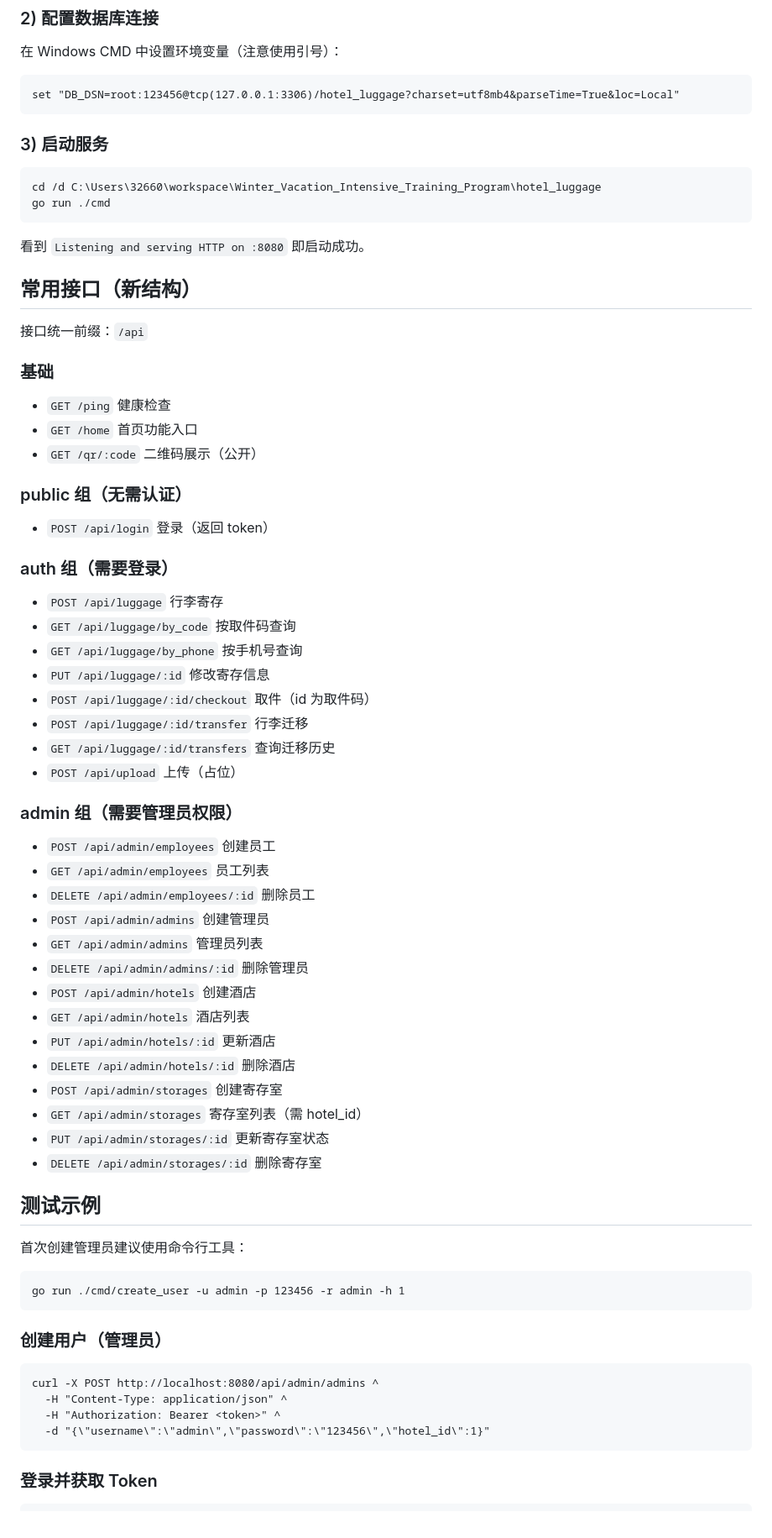
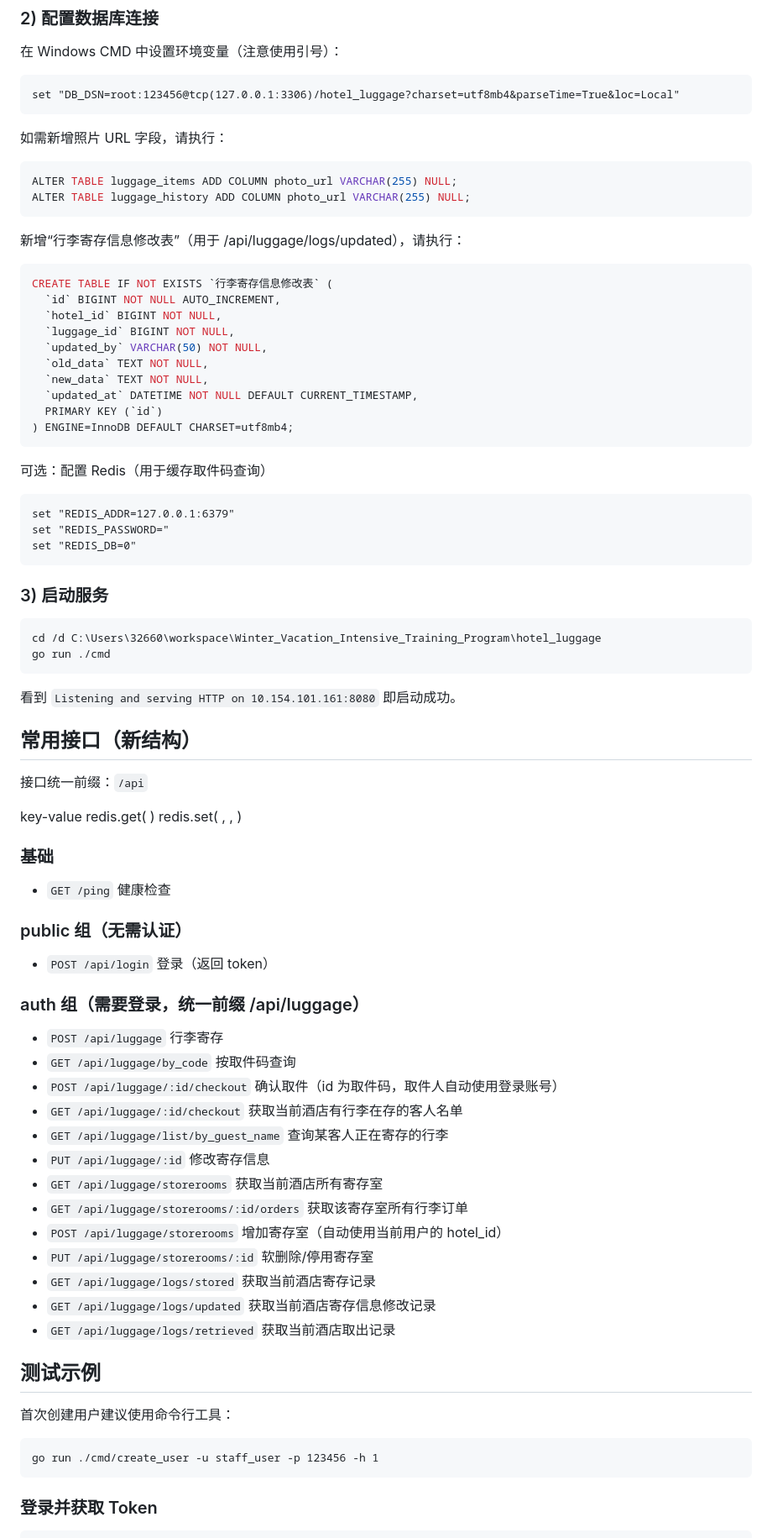
Before and after one commit to Zhengxin-Yu/Winter_Vacation_Intensive_Training_Program, a Markdown page: README.md, the part around one of its changes. Shown at 84% size. Drawn GitHub-style.

````diff
--- a/README.md
+++ b/README.md
@@ -54,67 +54,78 @@ USE hotel_luggage;
 set "DB_DSN=root:123456@tcp(127.0.0.1:3306)/hotel_luggage?charset=utf8mb4&parseTime=True&loc=Local"
 ```
 
+如需新增照片 URL 字段，请执行：
+```sql
+ALTER TABLE luggage_items ADD COLUMN photo_url VARCHAR(255) NULL;
+ALTER TABLE luggage_history ADD COLUMN photo_url VARCHAR(255) NULL;
+```
+
+新增“行李寄存信息修改表”（用于 /api/luggage/logs/updated），请执行：
+```sql
+CREATE TABLE IF NOT EXISTS `行李寄存信息修改表` (
+  `id` BIGINT NOT NULL AUTO_INCREMENT,
+  `hotel_id` BIGINT NOT NULL,
+  `luggage_id` BIGINT NOT NULL,
+  `updated_by` VARCHAR(50) NOT NULL,
+  `old_data` TEXT NOT NULL,
+  `new_data` TEXT NOT NULL,
+  `updated_at` DATETIME NOT NULL DEFAULT CURRENT_TIMESTAMP,
+  PRIMARY KEY (`id`)
+) ENGINE=InnoDB DEFAULT CHARSET=utf8mb4;
+```
+
+可选：配置 Redis（用于缓存取件码查询）
+```bat
+set "REDIS_ADDR=127.0.0.1:6379"
+set "REDIS_PASSWORD="
+set "REDIS_DB=0"
+```
+
 ### 3) 启动服务
 ```bat
 cd /d C:\Users\32660\workspace\Winter_Vacation_Intensive_Training_Program\hotel_luggage
 go run ./cmd
 ```
 
-看到 `Listening and serving HTTP on :8080` 即启动成功。
+看到 `Listening and serving HTTP on 10.154.101.161:8080` 即启动成功。
 
 ## 常用接口（新结构）
 
 接口统一前缀：`/api`
 
+key-value
+redis.get( )
+redis.set( , , )
+
+
 ### 基础
 - `GET /ping` 健康检查
-- `GET /home` 首页功能入口
-- `GET /qr/:code` 二维码展示（公开）
 
 ### public 组（无需认证）
 - `POST /api/login` 登录（返回 token）
 
-### auth 组（需要登录）
+### auth 组（需要登录，统一前缀 /api/luggage）
 - `POST /api/luggage` 行李寄存
 - `GET /api/luggage/by_code` 按取件码查询
-- `GET /api/luggage/by_phone` 按手机号查询
+- `POST /api/luggage/:id/checkout` 确认取件（id 为取件码，取件人自动使用登录账号）
+- `GET /api/luggage/:id/checkout` 获取当前酒店有行李在存的客人名单
+- `GET /api/luggage/list/by_guest_name` 查询某客人正在寄存的行李
 - `PUT /api/luggage/:id` 修改寄存信息
-- `POST /api/luggage/:id/checkout` 取件（id 为取件码）
-- `POST /api/luggage/:id/transfer` 行李迁移
-- `GET /api/luggage/:id/transfers` 查询迁移历史
-- `POST /api/upload` 上传（占位）
-
-### admin 组（需要管理员权限）
-- `POST /api/admin/employees` 创建员工
-- `GET /api/admin/employees` 员工列表
-- `DELETE /api/admin/employees/:id` 删除员工
-- `POST /api/admin/admins` 创建管理员
-- `GET /api/admin/admins` 管理员列表
-- `DELETE /api/admin/admins/:id` 删除管理员
-- `POST /api/admin/hotels` 创建酒店
-- `GET /api/admin/hotels` 酒店列表
-- `PUT /api/admin/hotels/:id` 更新酒店
-- `DELETE /api/admin/hotels/:id` 删除酒店
-- `POST /api/admin/storages` 创建寄存室
-- `GET /api/admin/storages` 寄存室列表（需 hotel_id）
-- `PUT /api/admin/storages/:id` 更新寄存室状态
-- `DELETE /api/admin/storages/:id` 删除寄存室
+- `GET /api/luggage/storerooms` 获取当前酒店所有寄存室
+- `GET /api/luggage/storerooms/:id/orders` 获取该寄存室所有行李订单
+- `POST /api/luggage/storerooms` 增加寄存室（自动使用当前用户的 hotel_id）
+- `PUT /api/luggage/storerooms/:id` 软删除/停用寄存室
+- `GET /api/luggage/logs/stored` 获取当前酒店寄存记录
+- `GET /api/luggage/logs/updated` 获取当前酒店寄存信息修改记录
+- `GET /api/luggage/logs/retrieved` 获取当前酒店取出记录
 
 
 
 ## 测试示例
 
-首次创建管理员建议使用命令行工具：
+首次创建用户建议使用命令行工具：
 ```bat
-go run ./cmd/create_user -u admin -p 123456 -r admin -h 1
-```
-
-### 创建用户（管理员）
-```bat
-curl -X POST http://localhost:8080/api/admin/admins ^
-  -H "Content-Type: application/json" ^
-  -H "Authorization: Bearer <token>" ^
-  -d "{\"username\":\"admin\",\"password\":\"123456\",\"hotel_id\":1}"
+go run ./cmd/create_user -u staff_user -p 123456 -h 1
 ```
 
 ### 登录并获取 Token
````
Also changed, not shown: other parts of README.md (+17 -36 lines), Frontend_Integration_Guide.md (+358 -144 lines).
